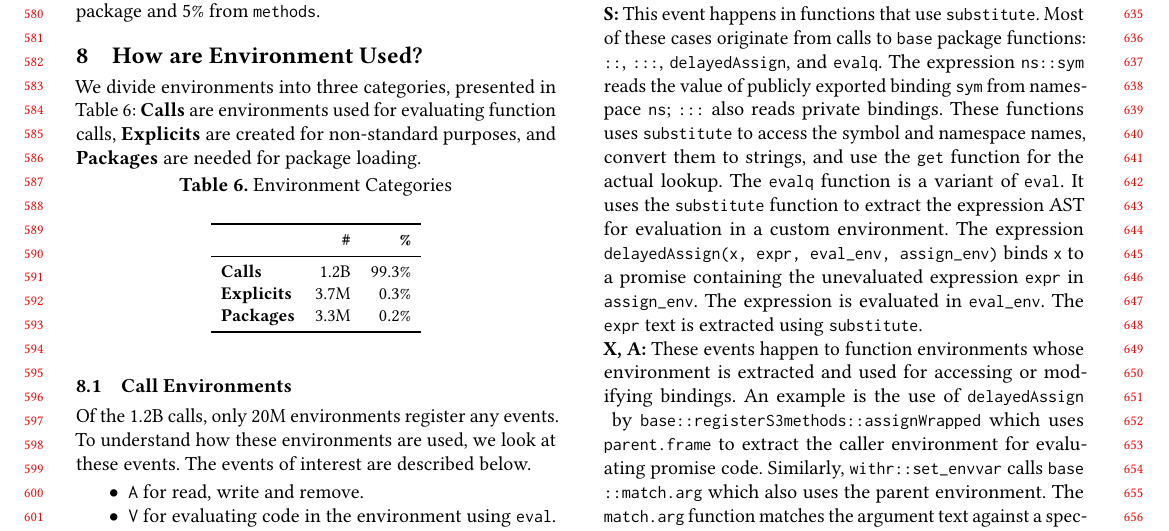
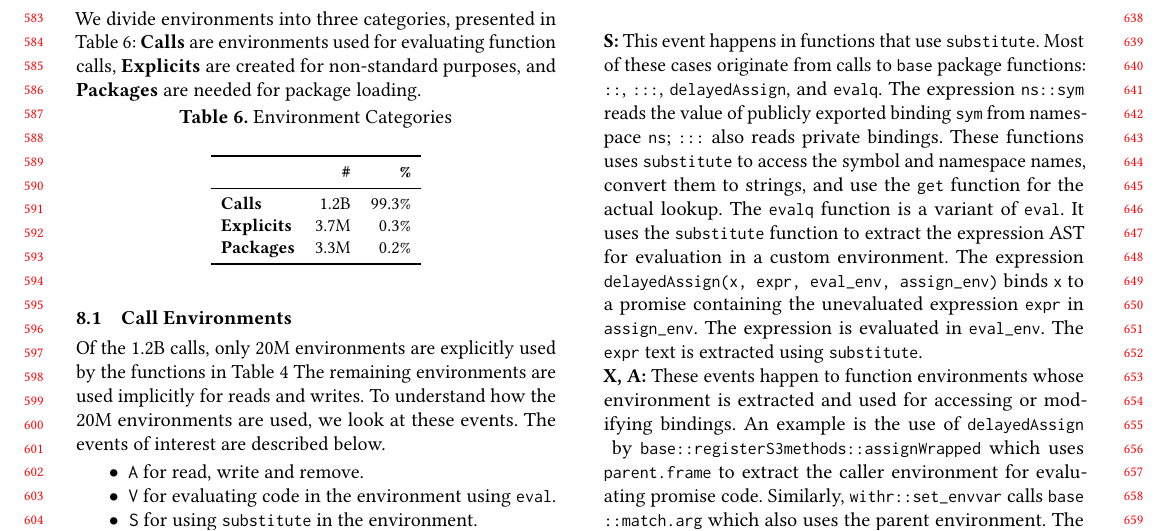
Before and after one commit to aviralg/envtracing-paper, a LaTeX paper (main.tex): part of page 6 of 13, cut so that both start at the same text. Compiled offline with pdfLaTeX.

Commit message:
Fix comment about environments not registering events

```diff
--- a/main.tex
+++ b/main.tex
@@ -843,9 +843,10 @@ purposes, and \textbf{Packages} are needed for package loading.
 
 \subsection{Call Environments}
 
-Of the 1.2B calls, only 20M environments register any events. To understand how
-these environments are used, we look at these events. The events of interest are
-described below.
+Of the 1.2B calls, only 20M environments are explicitly used by the functions in
+Table~\ref{table:api_calls} The remaining environments are used implicitly for
+reads and writes. To understand how the 20M environments are used, we look at
+these events. The events of interest are described below.
 \begin{itemize}
 \item \texttt{A} for read, write and remove.
 \item \texttt{V} for evaluating code in the environment using  \eval.
```
